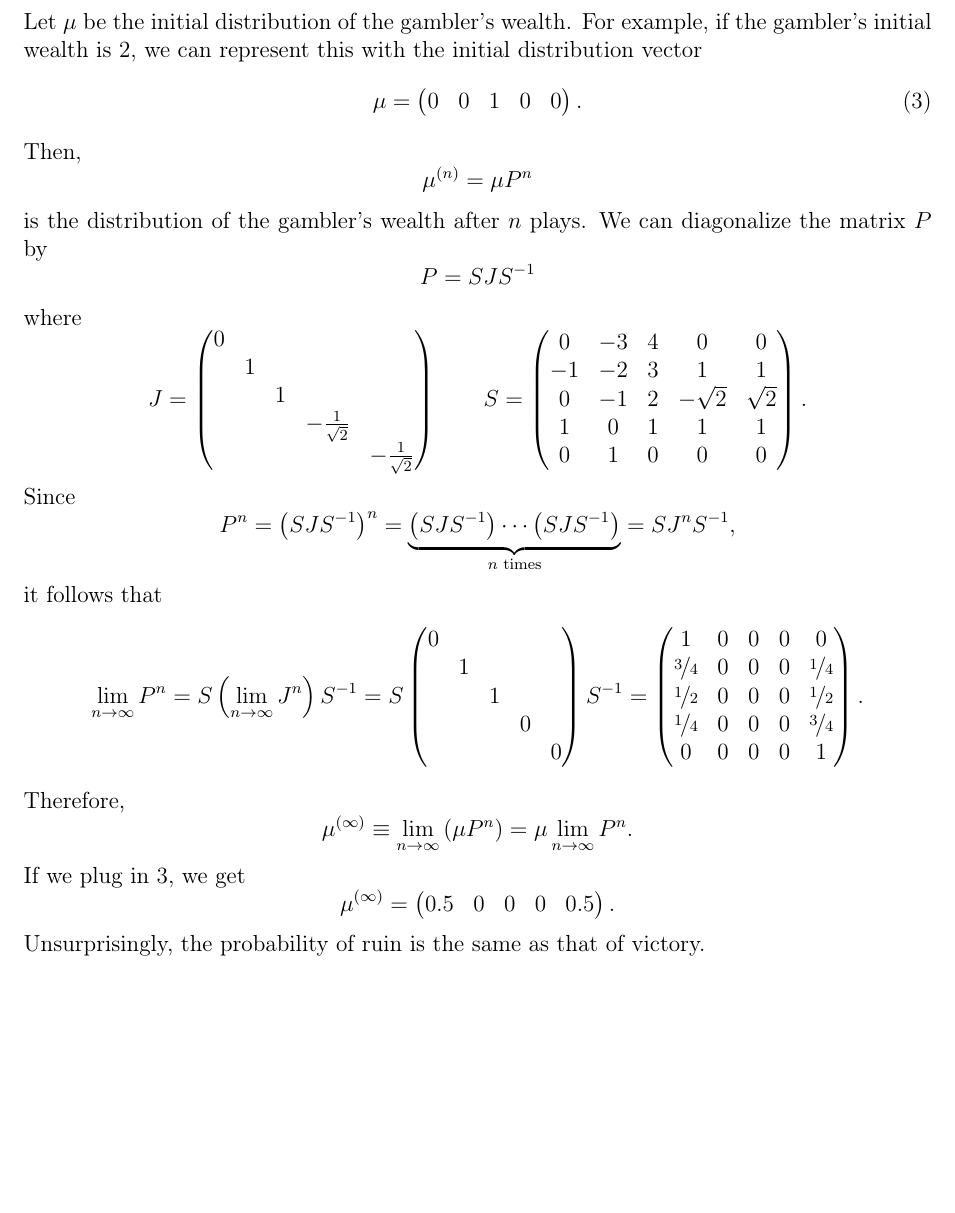
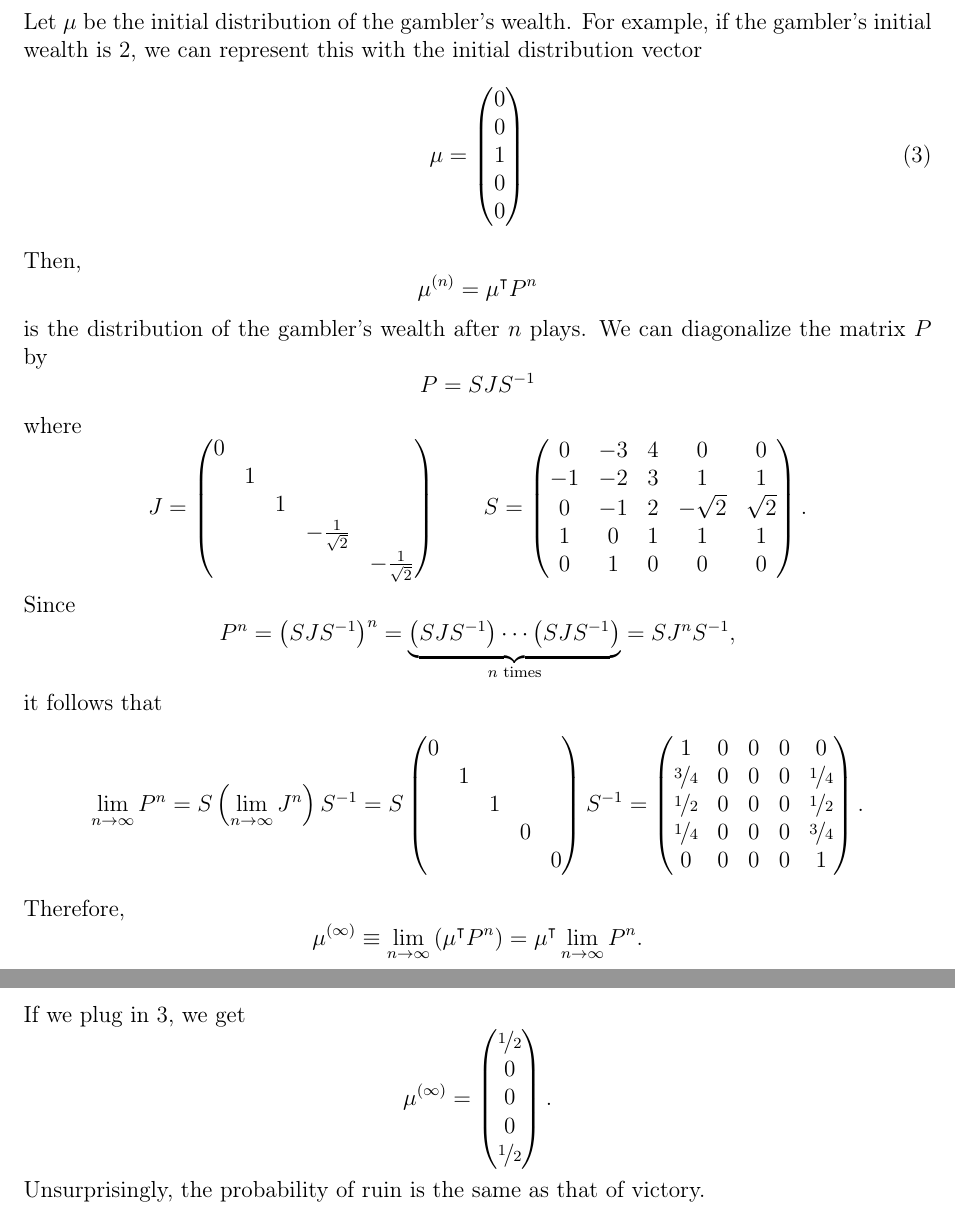
Before and after one commit to parsiad/MATH-525, a LaTeX document (lecture16.tex): part of page 6 of 7 before the commit and two parts of pages 6 and 7 of 7 after it, the two joined at a grey line, cut so that both start at the same text, the shorter picture padded with empty space. Compiled offline with pdfLaTeX.

Commit message:
Add files via upload

```diff
--- a/lecture16.tex
+++ b/lecture16.tex
@@ -383,11 +384,16 @@ Let $\mu$ be the initial distribution of the gambler's wealth. For
 example, if the gambler's initial wealth is 2, we can represent this
 with the initial distribution vector
 \begin{equation}
-\mu=\begin{pmatrix}0 & 0 & 1 & 0 & 0\end{pmatrix}.\label{eq:gambler_example}
+\mu=\begin{pmatrix}0\\
+0\\
+1\\
+0\\
+0
+\end{pmatrix}\label{eq:gambler_example}
 \end{equation}
 Then,
 \[
-\mu^{(n)}=\mu P^{n}
+\mu^{(n)}=\mu^{\intercal}P^{n}
 \]
 is the distribution of the gambler's wealth after $n$ plays. We can
 diagonalize the matrix $P$ by
@@ -428,11 +434,16 @@ it follows that
 \]
 Therefore,
 \[
-\mu^{(\infty)}\equiv\lim_{n\rightarrow\infty}\left(\mu P^{n}\right)=\mu\lim_{n\rightarrow\infty}P^{n}.
+\mu^{(\infty)}\equiv\lim_{n\rightarrow\infty}\left(\mu^{\intercal}P^{n}\right)=\mu^{\intercal}\lim_{n\rightarrow\infty}P^{n}.
 \]
 If we plug in \ref{eq:gambler_example}, we get
 \[
-\mu^{(\infty)}=\begin{pmatrix}0.5 & 0 & 0 & 0 & 0.5\end{pmatrix}.
+\mu^{(\infty)}=\begin{pmatrix}\nicefrac{1}{2}\\
+0\\
+0\\
+0\\
+\nicefrac{1}{2}
+\end{pmatrix}.
 \]
 Unsurprisingly, the probability of ruin is the same as that of victory.
 \end{example}
```
Also changed, not shown: lecture16.pdf, lecture16.tex (3 more changed lines).
